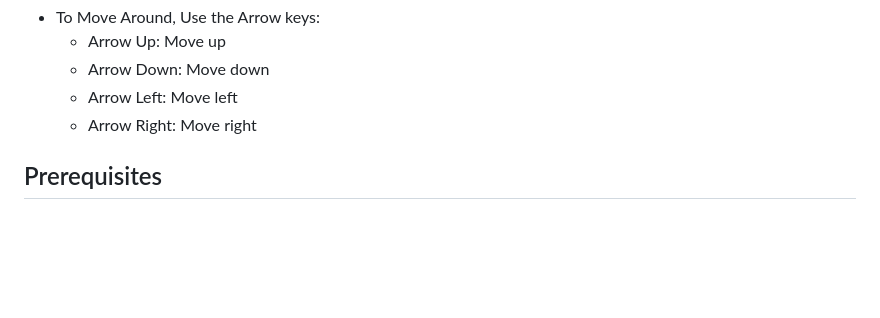
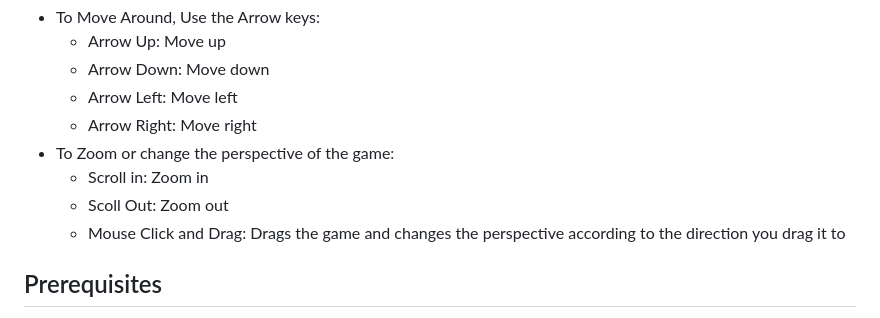
Before and after one commit to Ivyson/CG-Game, a Markdown page: README.md, the part around the change. Rendered like a GitHub page; blank space fills up the shorter version.

```diff
--- a/README.md
+++ b/README.md
@@ -26,6 +26,10 @@ To test, Play or experiment with this game, Please follow the following steps:
   - Arrow Down: Move down
   - Arrow Left: Move left
   - Arrow Right: Move right
+- To Zoom or change the perspective of the game:
+   - Scroll in: Zoom in
+   - Scoll Out: Zoom out
+   - Mouse Click and Drag: Drags the game and changes the perspective according to the direction you drag it to
 
 ## Prerequisites
 
```
